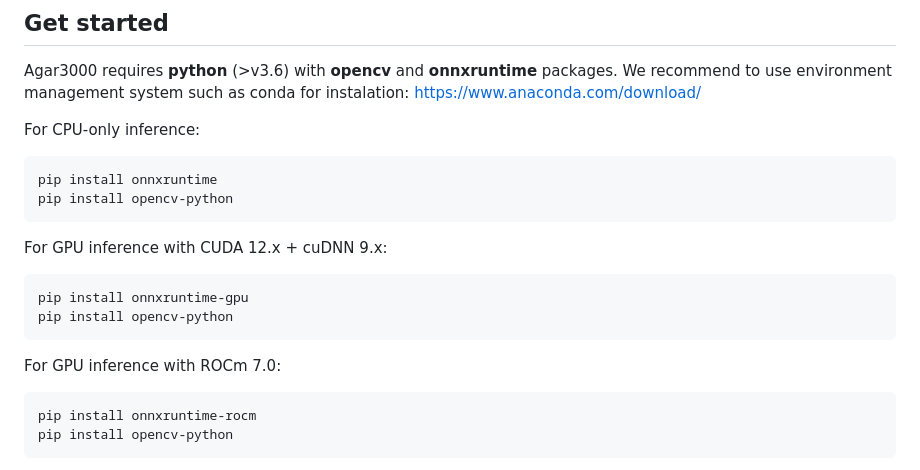
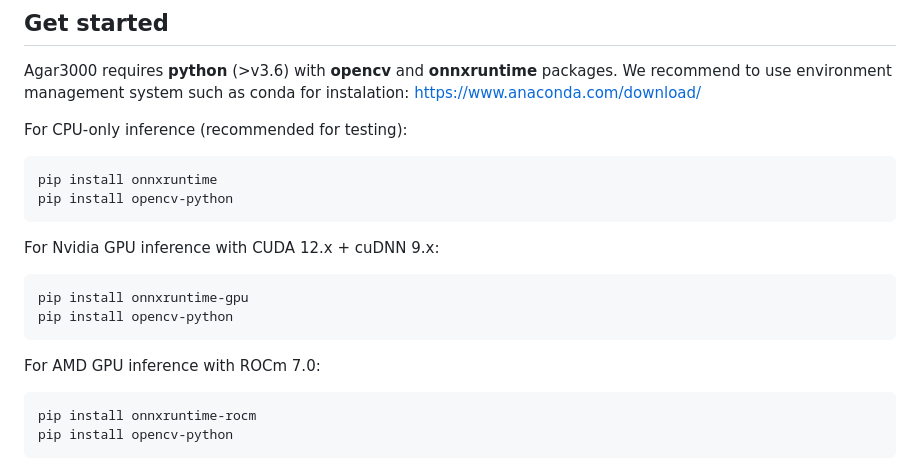
Before and after one commit to helloworld-UwU/agar3000, a Markdown page: README.md, the part around the change. Drawn GitHub-style.

```diff
--- a/README.md
+++ b/README.md
@@ -32,17 +32,17 @@ Agar3000 can run on any x86-based system operating under **Windows or Linux** an
 ## Get started
 Agar3000 requires **python** (>v3.6) with **opencv** and **onnxruntime** packages. We recommend to use environment management system such as conda for instalation: https://www.anaconda.com/download/
 
-For CPU-only inference:
+For CPU-only inference (recommended for testing):
 
     pip install onnxruntime
     pip install opencv-python
 
-For GPU inference with CUDA 12.x + cuDNN 9.x:
+For Nvidia GPU inference with CUDA 12.x + cuDNN 9.x:
 
     pip install onnxruntime-gpu
     pip install opencv-python
 
-For GPU inference with ROCm 7.0:
+For AMD GPU inference with ROCm 7.0:
 
     pip install onnxruntime-rocm
     pip install opencv-python
```
